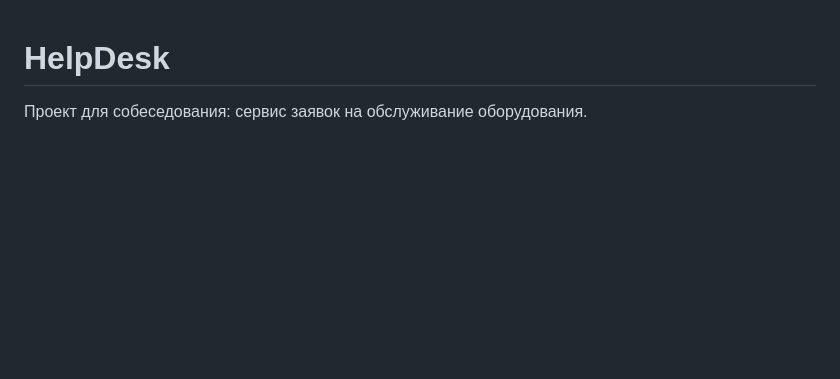
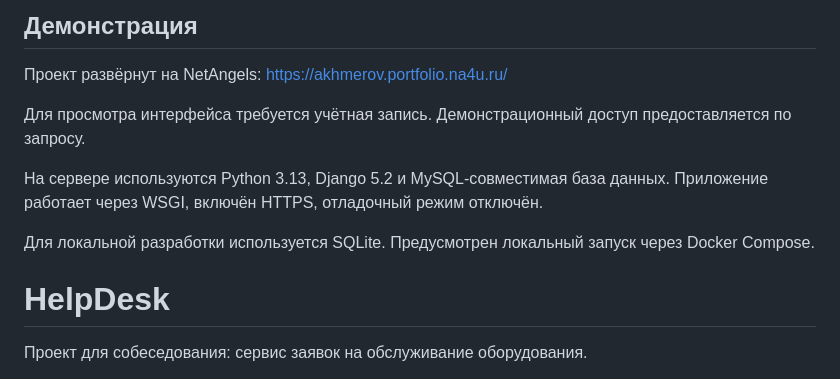
Before and after one commit to HadesKirill/django-helpdesk, a Markdown page: README.md, the part around the change. Rendered like a GitHub page; blank space fills up the shorter version.

Commit message:
docs: добавлена ссылка на опубликованный HelpDesk

```diff
--- a/README.md
+++ b/README.md
@@ -1,3 +1,18 @@
+## Демонстрация
+
+Проект развёрнут на NetAngels:
+https://akhmerov.portfolio.na4u.ru/
+
+Для просмотра интерфейса требуется учётная запись.
+Демонстрационный доступ предоставляется по запросу.
+
+На сервере используются Python 3.13, Django 5.2 и MySQL-совместимая
+база данных. Приложение работает через WSGI, включён HTTPS,
+отладочный режим отключён.
+
+Для локальной разработки используется SQLite.
+Предусмотрен локальный запуск через Docker Compose.
+
 # HelpDesk
 
 Проект для собеседования:
```
